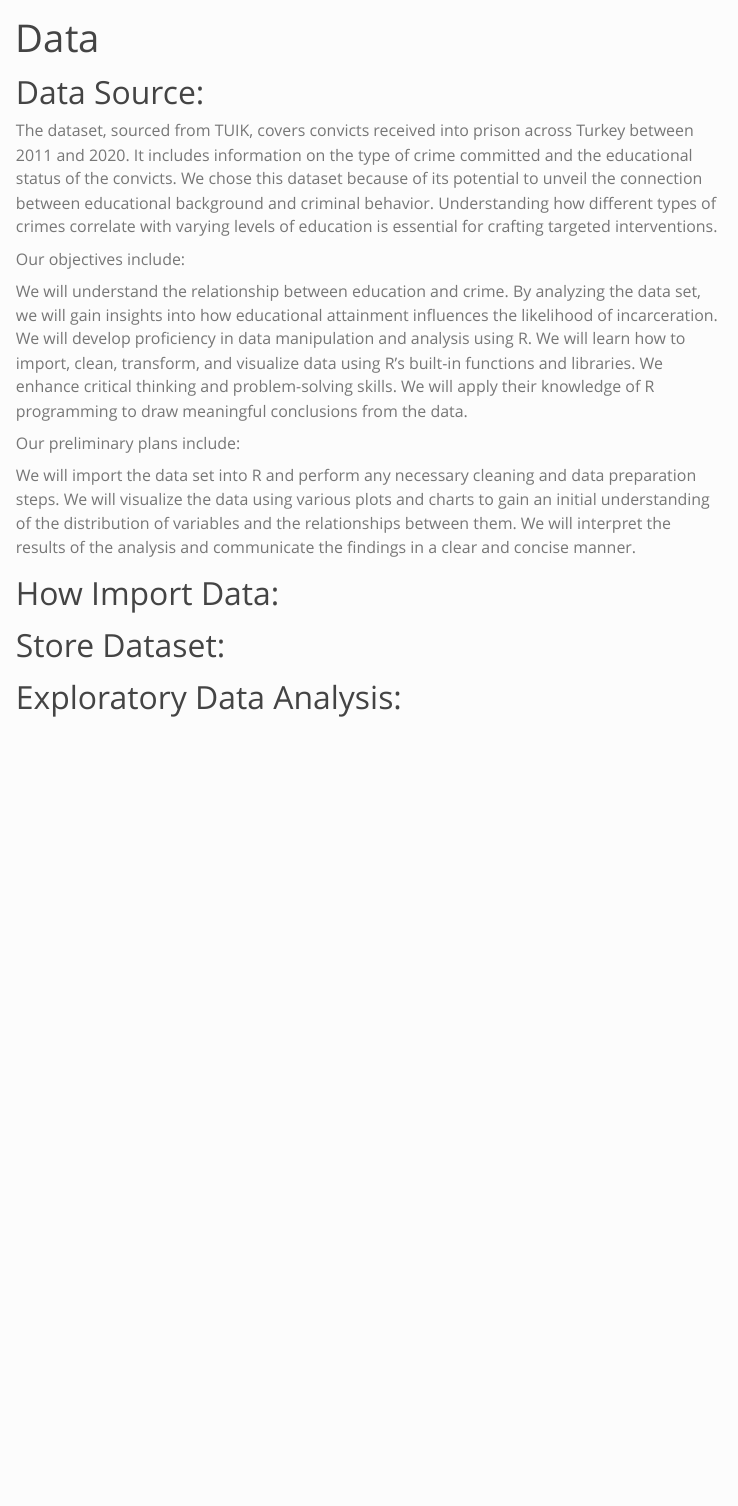
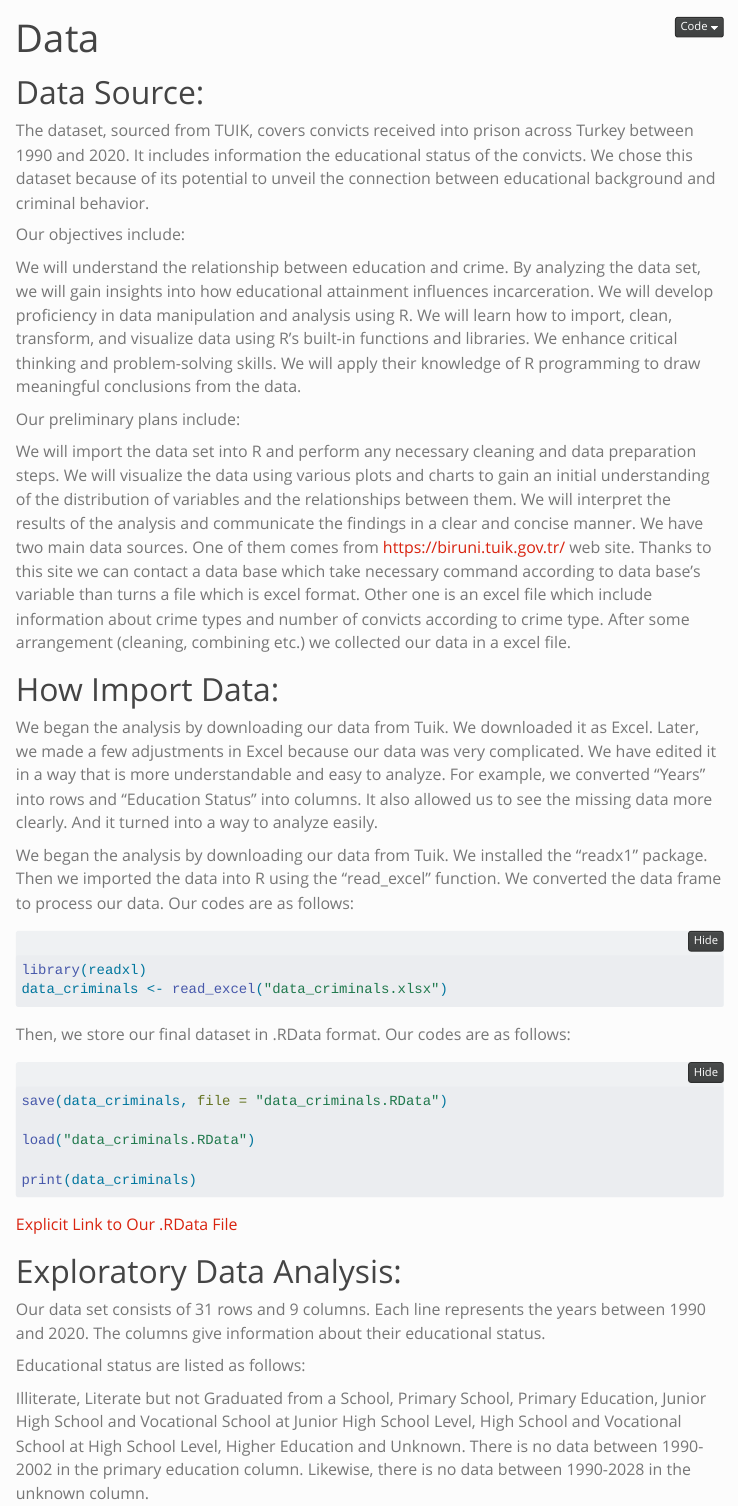
Before and after one commit to emu-hacettepe-analytics/emu430-fall2023-team-data_criminals, a Quarto document (data.qmd): the page in a window 1100 px wide, from its top. Rendered offline with R 4.5, knitr and Pandoc in place of Quarto, with nearby package versions; folded parts are opened; menus at the side of the page are left out.

Commit message:
Last one

````diff
--- a/data.qmd
+++ b/data.qmd
@@ -1,2 +1,3 @@
 ---
 title: "Data"
+format:
@@ -3,18 +7,44 @@ title: "Data"
 ---
 
 # Data Source:
-The dataset, sourced from TUIK, covers convicts received into prison across Turkey between 2011 and 2020. It includes information on the type of crime committed and the educational status of the convicts. We chose this dataset because of its potential to unveil the connection between educational background and criminal behavior. Understanding how different types of crimes correlate with varying levels of education is essential for crafting targeted interventions.
+The dataset, sourced from TUIK, covers convicts received into prison across Turkey between 1990 and 2020. It includes information the educational status of the convicts. We chose this dataset because of its potential to unveil the connection between educational background and criminal behavior.
 
 Our objectives include:
 
-We will understand the relationship between education and crime. By analyzing the data set, we will gain insights into how educational attainment influences the likelihood of incarceration. We will develop proficiency in data manipulation and analysis using R. We will learn how to import, clean, transform, and visualize data using R's built-in functions and libraries. We enhance critical thinking and problem-solving skills. We will apply their knowledge of R programming to draw meaningful conclusions from the data.
+We will understand the relationship between education and crime. By analyzing the data set, we will gain insights into how educational attainment influences incarceration. We will develop proficiency in data manipulation and analysis using R. We will learn how to import, clean, transform, and visualize data using R’s built-in functions and libraries. We enhance critical thinking and problem-solving skills. We will apply their knowledge of R programming to draw meaningful conclusions from the data.
 
 Our preliminary plans include:
 
-We will import the data set into R and perform any necessary cleaning and data preparation steps. We will visualize the data using various plots and charts to gain an initial understanding of the distribution of variables and the relationships between them. We will interpret the results of the analysis and communicate the findings in a clear and concise manner.
+We will import the data set into R and perform any necessary cleaning and data preparation steps. We will visualize the data using various plots and charts to gain an initial understanding of the distribution of variables and the relationships between them. We will interpret the results of the analysis and communicate the findings in a clear and concise manner. We have two main data sources. One of them comes from https://biruni.tuik.gov.tr/ web site. Thanks to this site we can contact a data base which take necessary command according to data base’s variable than turns a file which is excel format. Other one is an excel file which include information about crime types and number of convicts according to crime type. After some arrangement (cleaning, combining etc.) we collected our data in a excel file.
 
 # How Import Data:
+We began the analysis by downloading our data from Tuik. We downloaded it as Excel. Later, we made a few adjustments in Excel because our data was very complicated. We have edited it in a way that is more understandable and easy to analyze. For example, we converted "Years" into rows and "Education Status" into columns. It also allowed us to see the missing data more clearly. And it turned into a way to analyze easily.
 
-# Store Dataset:
+We began the analysis by downloading our data from Tuik. We installed the "readx1" package. Then we imported the data into R using the "read_excel" function. We converted the data frame to process our data. Our codes are as follows:
+
+```{r echo=T, results='hide', error=FALSE, warning=FALSE, message=FALSE}
+library(readxl)
+data_criminals <- read_excel("data_criminals.xlsx")
+```
+
+Then, we store our final dataset in .RData format. Our codes are as follows:
+
+```{r echo=T, results='hide', error=FALSE, warning=FALSE, message=FALSE}
+save(data_criminals, file = "data_criminals.RData")
+
+load("data_criminals.RData")
+
+print(data_criminals)
+```
+
+[Explicit Link to Our .RData File](data_criminals.RData)
+
 
 # Exploratory Data Analysis:
+
+Our data set consists of 31 rows and 9 columns. Each line represents the years between 1990 and 2020. The columns give information about their educational status.
+
+Educational status are listed as follows:
+
+Illiterate,	Literate but not Graduated from a School, Primary School, Primary Education, Junior High School and Vocational School at Junior High School Level, High School and Vocational School at High School Level, Higher Education and Unknown.
+There is no data between 1990-2002 in the primary education column. Likewise, there is no data between 1990-2028 in the unknown column.
````
Also changed, not shown: index.qmd (+3 -3 lines), data_criminals.RData (added), data_criminals.xlsx (added), docs/data_criminals.RData (added), docs/search.json, data.qmd (3 more changed lines), 2 other files.
